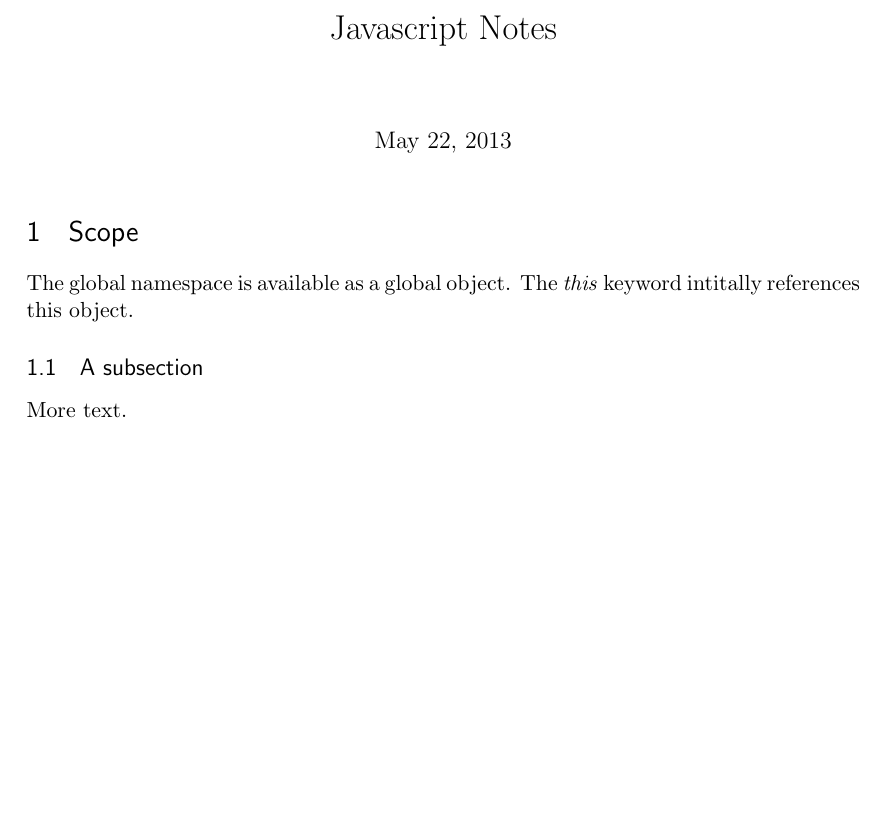
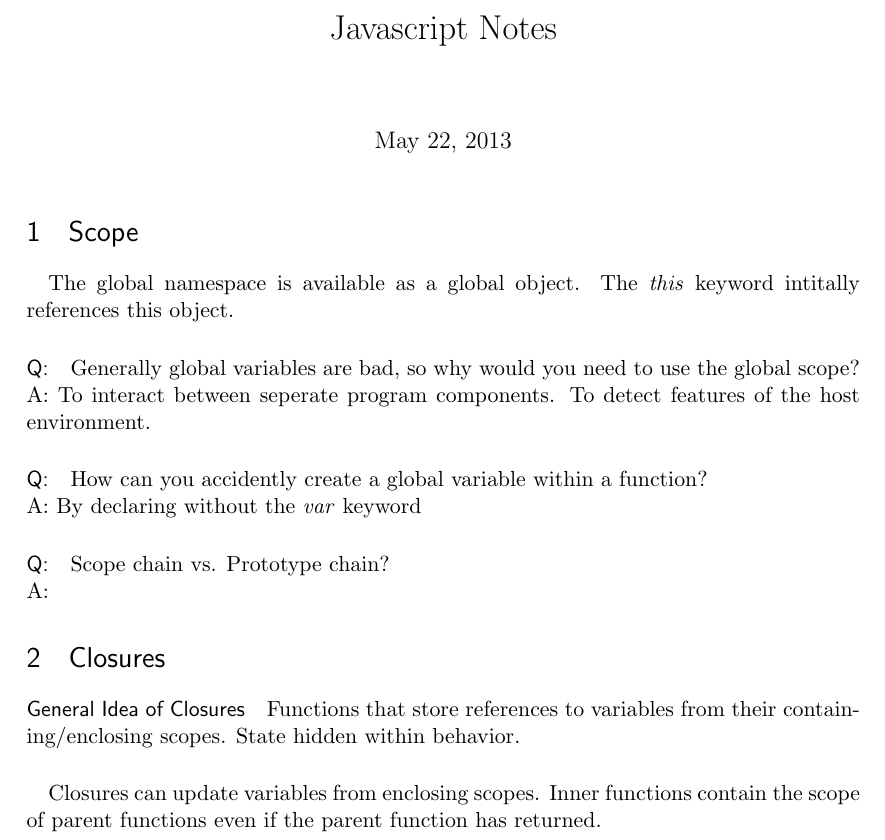
Before and after one commit to domoench/LaTeX-notes, a LaTeX document (Javascript/Javascript.tex): part of the page, cut so that both start at the same text, the shorter picture padded with empty space. Compiled offline with pdfLaTeX.

Commit message:
Added some stuff about javascript closures

```diff
--- a/Javascript/Javascript.tex
+++ b/Javascript/Javascript.tex
@@ -60,11 +60,24 @@
 
 \section{Scope}
 
-The global namespace is available as a global object. The \emph{this} keyword intitally
+\paragraph{} The global namespace is available as a global object. The \emph{this} keyword intitally
 references this object.
 
-\subsection{A subsection}
+\paragraph{Q:} Generally global variables are bad, so why would you need to use the global scope?\\
+A: To interact between seperate program components. To detect features of the host
+environment.
 
-More text.
+\paragraph{Q:} How can you accidently create a global variable within a function?\\
+A: By declaring without the \emph{var} keyword
+
+\paragraph{Q:} Scope chain vs. Prototype chain?\\
+A:
+
+\section{Closures}
+
+\paragraph{General Idea of Closures} Functions that store references to variables from their
+containing/enclosing scopes. State hidden within behavior.
+\paragraph{} Closures can update variables from enclosing scopes.
+Inner functions contain the scope of parent functions even if the parent function has returned.
 
 \end{document}
```
Also changed, not shown: Javascript/Javascript.pdf, 3 other files.
